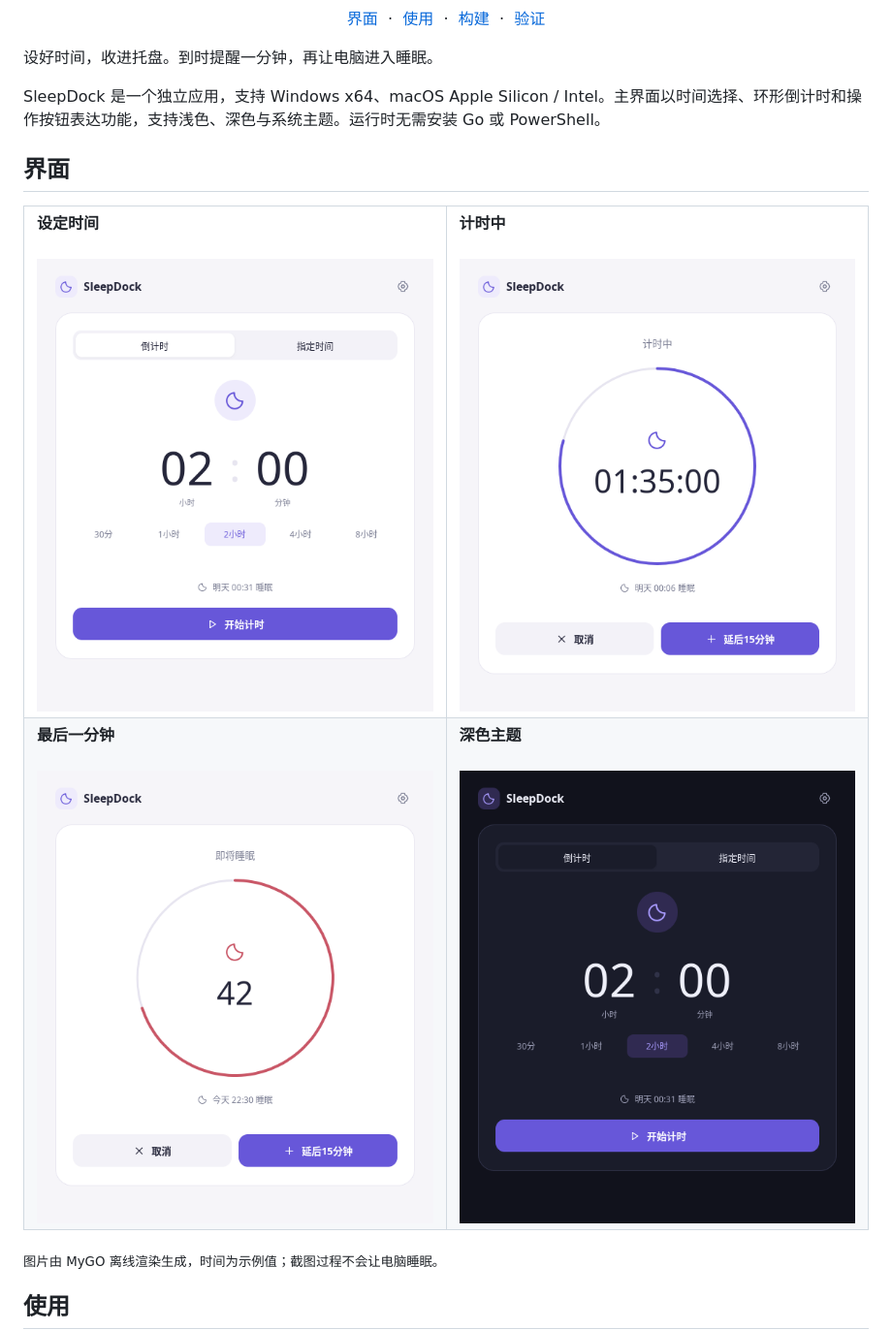
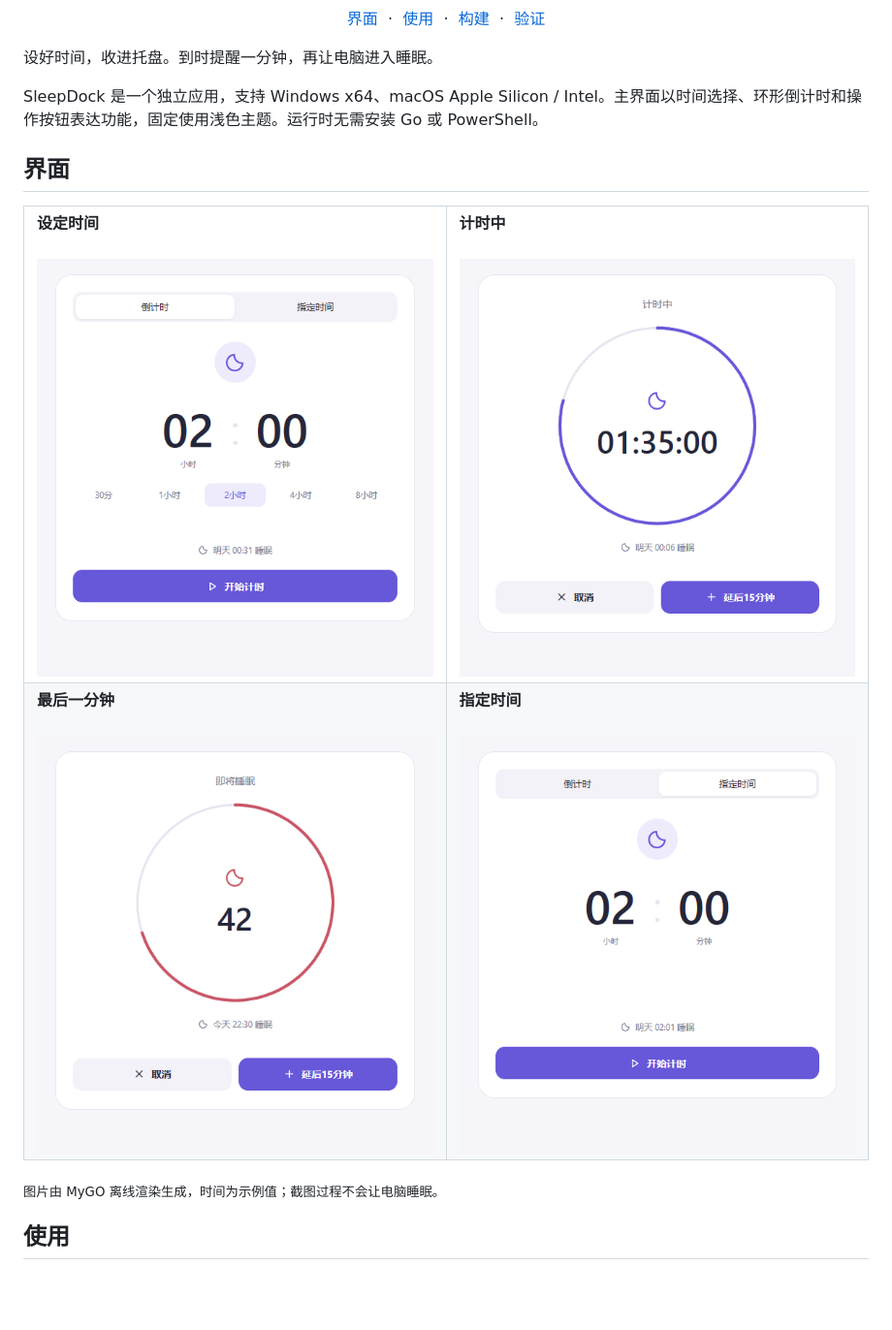
Before and after one commit to javatoai/sleepdock, a Markdown page: README.md, the part around one of its changes. Shown at 97% size. GitHub-like rendering; pictures changed too: docs/assets/at.png (added), docs/assets/dark.png (deleted), docs/assets/grace.png; blank space fills up the shorter version.

```diff
--- a/README.md
+++ b/README.md
@@ -6,7 +6,7 @@
 
 设好时间，收进托盘。到时提醒一分钟，再让电脑进入睡眠。
 
-SleepDock 是一个独立应用，支持 Windows x64、macOS Apple Silicon / Intel。主界面以时间选择、环形倒计时和操作按钮表达功能，支持浅色、深色与系统主题。运行时无需安装 Go 或 PowerShell。
+SleepDock 是一个独立应用，支持 Windows x64、macOS Apple Silicon / Intel。主界面以时间选择、环形倒计时和操作按钮表达功能，固定使用浅色主题。运行时无需安装 Go 或 PowerShell。
 
 ## 界面
 
@@ -17,7 +17,7 @@ SleepDock 是一个独立应用，支持 Windows x64、macOS Apple Silicon / Int
   </tr>
   <tr>
     <td><strong>最后一分钟</strong><br><br><img src="docs/assets/grace.png" alt="睡眠前最后一分钟的提醒界面"></td>
-    <td><strong>深色主题</strong><br><br><img src="docs/assets/dark.png" alt="SleepDock 深色时间设定界面"></td>
+    <td><strong>指定时间</strong><br><br><img src="docs/assets/at.png" alt="SleepDock 指定睡眠提醒时刻界面"></td>
   </tr>
 </table>
 
```
Also changed, not shown: other parts of README.md (+5 -5 lines), HANDOFF.md (+11 -10 lines), docs/ACCEPTANCE.md (+1 -1 lines), 12 other files.
